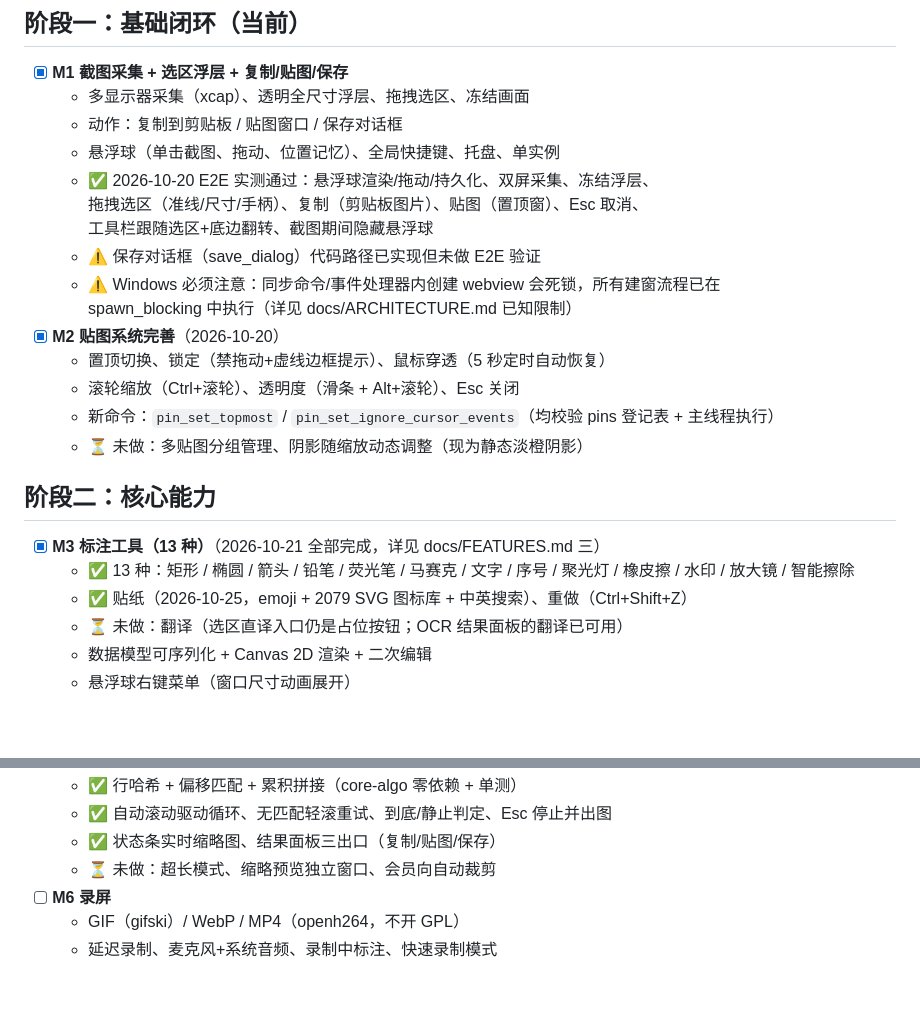
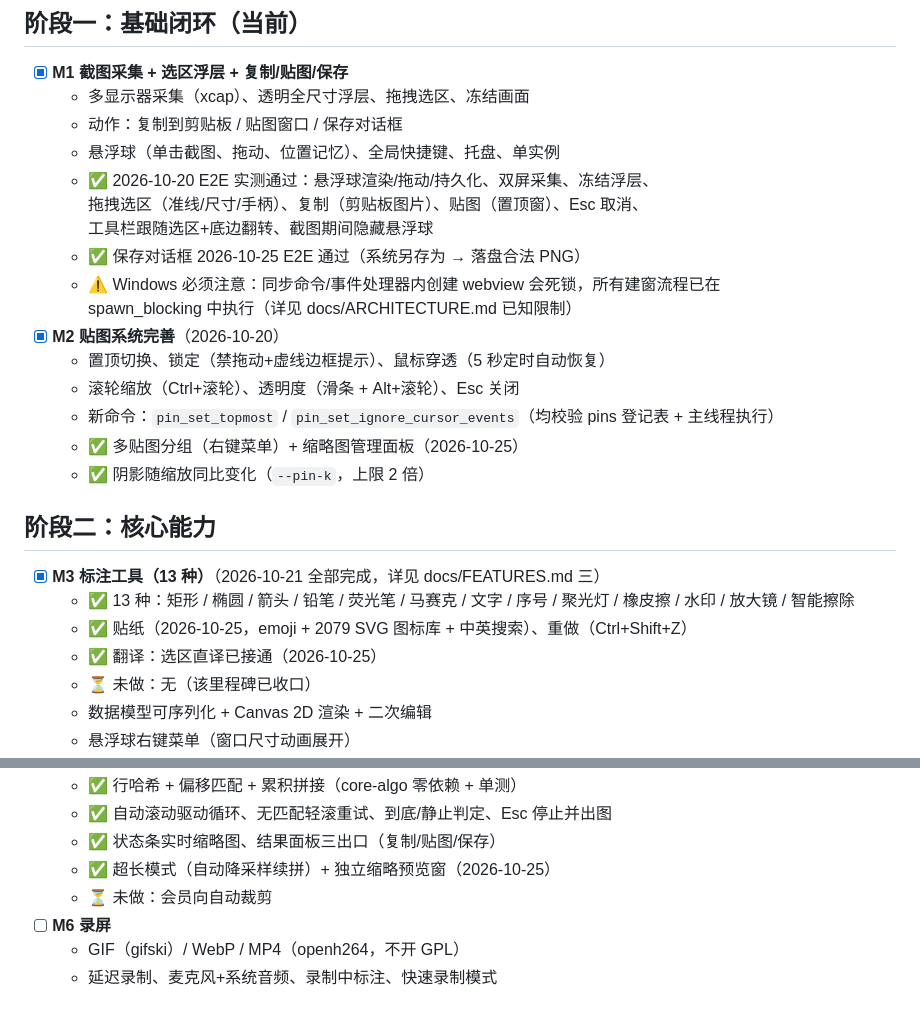
Before and after one commit to dskcvip/SnapPin, a Markdown page: docs/ROADMAP.md, 2 parts joined by grey strips. Rendered like a GitHub page; blank space fills up the shorter version.

```diff
--- a/docs/ROADMAP.md
+++ b/docs/ROADMAP.md
@@ -11,14 +11,15 @@
   - ✅ 2026-10-20 E2E 实测通过：悬浮球渲染/拖动/持久化、双屏采集、冻结浮层、
     拖拽选区（准线/尺寸/手柄）、复制（剪贴板图片）、贴图（置顶窗）、Esc 取消、
     工具栏跟随选区+底边翻转、截图期间隐藏悬浮球
-  - ⚠️ 保存对话框（save_dialog）代码路径已实现但未做 E2E 验证
+  - ✅ 保存对话框 2026-10-25 E2E 通过（系统另存为 → 落盘合法 PNG）
   - ⚠️ Windows 必须注意：同步命令/事件处理器内创建 webview 会死锁，所有建窗流程已在
     spawn_blocking 中执行（详见 docs/ARCHITECTURE.md 已知限制）
 - [x] **M2 贴图系统完善**（2026-10-20）
   - 置顶切换、锁定（禁拖动+虚线边框提示）、鼠标穿透（5 秒定时自动恢复）
   - 滚轮缩放（Ctrl+滚轮）、透明度（滑条 + Alt+滚轮）、Esc 关闭
   - 新命令：`pin_set_topmost` / `pin_set_ignore_cursor_events`（均校验 pins 登记表 + 主线程执行）
-  - ⏳ 未做：多贴图分组管理、阴影随缩放动态调整（现为静态淡橙阴影）
+  - ✅ 多贴图分组（右键菜单）+ 缩略图管理面板（2026-10-25）
+  - ✅ 阴影随缩放同比变化（`--pin-k`，上限 2 倍）
 
 ## 阶段二：核心能力
 
@@ -26,7 +27,8 @@
   - ✅ 13 种：矩形 / 椭圆 / 箭头 / 铅笔 / 荧光笔 / 马赛克 / 文字 / 序号 / 聚光灯 /
     橡皮擦 / 水印 / 放大镜 / 智能擦除
   - ✅ 贴纸（2026-10-25，emoji + 2079 SVG 图标库 + 中英搜索）、重做（Ctrl+Shift+Z）
-  - ⏳ 未做：翻译（选区直译入口仍是占位按钮；OCR 结果面板的翻译已可用）
+  - ✅ 翻译：选区直译已接通（2026-10-25）
+  - ⏳ 未做：无（该里程碑已收口）
   - 数据模型可序列化 + Canvas 2D 渲染 + 二次编辑
   - 悬浮球右键菜单（窗口尺寸动画展开）
   - **文字（2026-10-20）**：单击落点开输入框（textarea，中文输入法原生可用），
@@ -57,7 +59,8 @@
   - ✅ 行哈希 + 偏移匹配 + 累积拼接（core-algo 零依赖 + 单测）
   - ✅ 自动滚动驱动循环、无匹配轻滚重试、到底/静止判定、Esc 停止并出图
   - ✅ 状态条实时缩略图、结果面板三出口（复制/贴图/保存）
-  - ⏳ 未做：超长模式、缩略预览独立窗口、会员向自动裁剪
+  - ✅ 超长模式（自动降采样续拼）+ 独立缩略预览窗（2026-10-25）
+  - ⏳ 未做：会员向自动裁剪
 - [ ] **M6 录屏**
   - GIF（gifski）/ WebP / MP4（openh264，不开 GPL）
   - 延迟录制、麦克风+系统音频、录制中标注、快速录制模式
```
Also changed, not shown: docs/FEATURES.md (+9 -4 lines).
